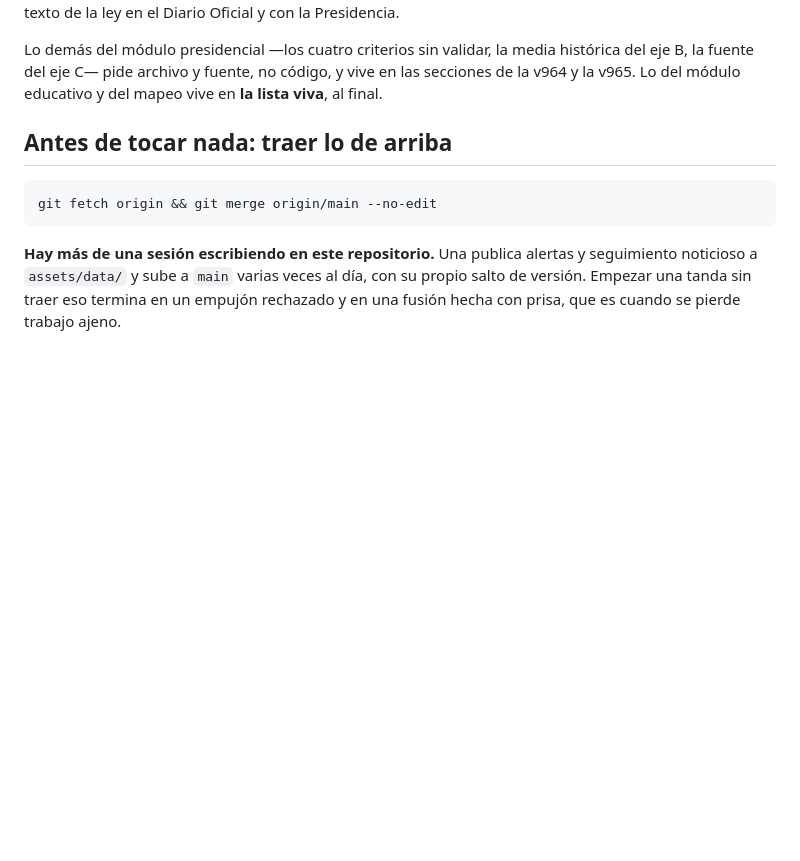
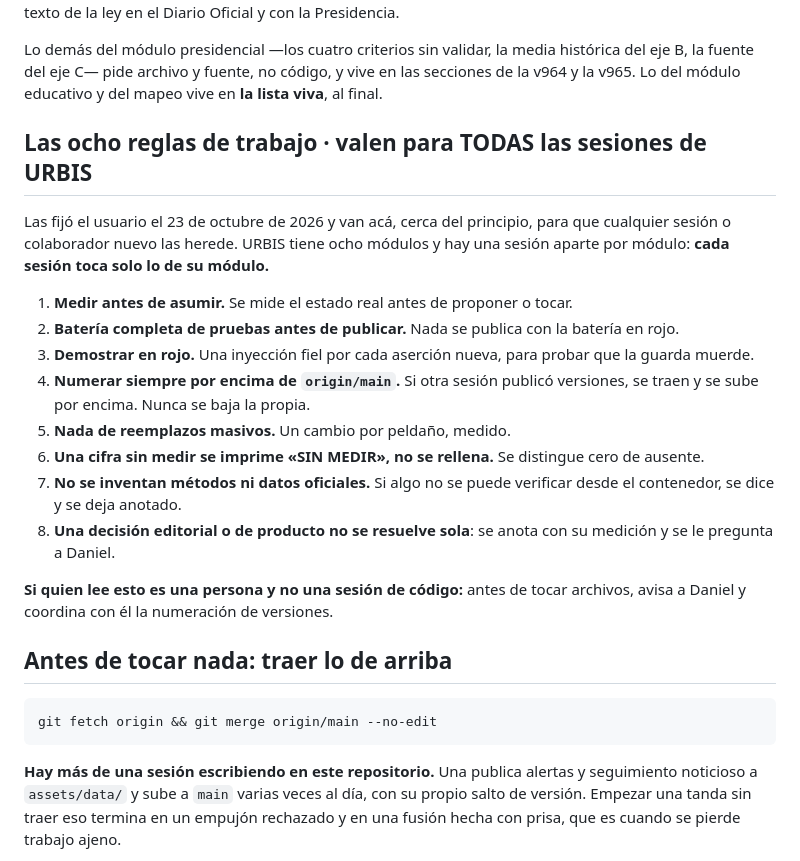
Before and after one commit to Jesmen21/mapa-comunitario, a Markdown page: CLAUDE.md, the part around the change. GitHub-like rendering; blank space fills up the shorter version.

Commit message:
CLAUDE.md · las ocho reglas de trabajo que valen para todas las sesiones de URBIS
Solo documentación: no cambia nada servido, así que no sube el token de
versión de los nueve archivos. revisar.js: 823 comprobaciones en verde antes
y después.

Co-Authored-By: Claude Opus 5.5 <noreply@anthropic.com>
Claude-Session: https://claude.ai/code/session_01CKsozyh8JwM5vnhdy1LLb5

```diff
--- a/CLAUDE.md
+++ b/CLAUDE.md
@@ -85,6 +85,32 @@ Lo demás del módulo presidencial —los cuatro criterios sin validar, la media
 histórica del eje B, la fuente del eje C— pide archivo y fuente, no código, y
 vive en las secciones de la v964 y la v965. Lo del módulo educativo y del
 mapeo vive en **la lista viva**, al final.
+
+## Las ocho reglas de trabajo · valen para TODAS las sesiones de URBIS
+
+Las fijó el usuario el 23 de octubre de 2026 y van acá, cerca del principio,
+para que cualquier sesión o colaborador nuevo las herede. URBIS tiene ocho
+módulos y hay una sesión aparte por módulo: **cada sesión toca solo lo de su
+módulo.**
+
+1. **Medir antes de asumir.** Se mide el estado real antes de proponer o
+   tocar.
+2. **Batería completa de pruebas antes de publicar.** Nada se publica con la
+   batería en rojo.
+3. **Demostrar en rojo.** Una inyección fiel por cada aserción nueva, para
+   probar que la guarda muerde.
+4. **Numerar siempre por encima de `origin/main`.** Si otra sesión publicó
+   versiones, se traen y se sube por encima. Nunca se baja la propia.
+5. **Nada de reemplazos masivos.** Un cambio por peldaño, medido.
+6. **Una cifra sin medir se imprime «SIN MEDIR», no se rellena.** Se distingue
+   cero de ausente.
+7. **No se inventan métodos ni datos oficiales.** Si algo no se puede
+   verificar desde el contenedor, se dice y se deja anotado.
+8. **Una decisión editorial o de producto no se resuelve sola**: se anota con
+   su medición y se le pregunta a Daniel.
+
+**Si quien lee esto es una persona y no una sesión de código:** antes de tocar
+archivos, avisa a Daniel y coordina con él la numeración de versiones.
 
 ## Antes de tocar nada: traer lo de arriba
 
```
